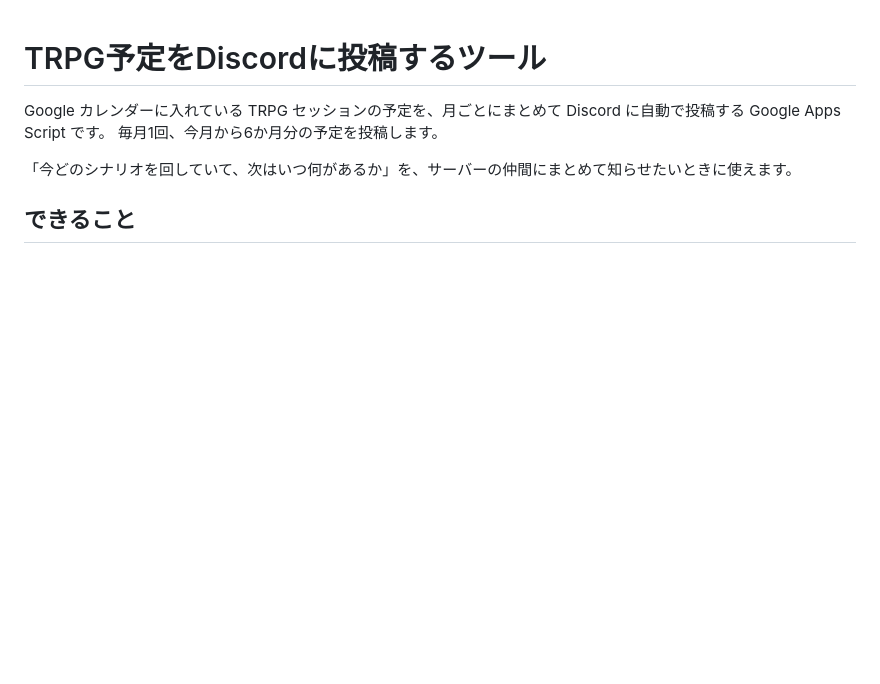
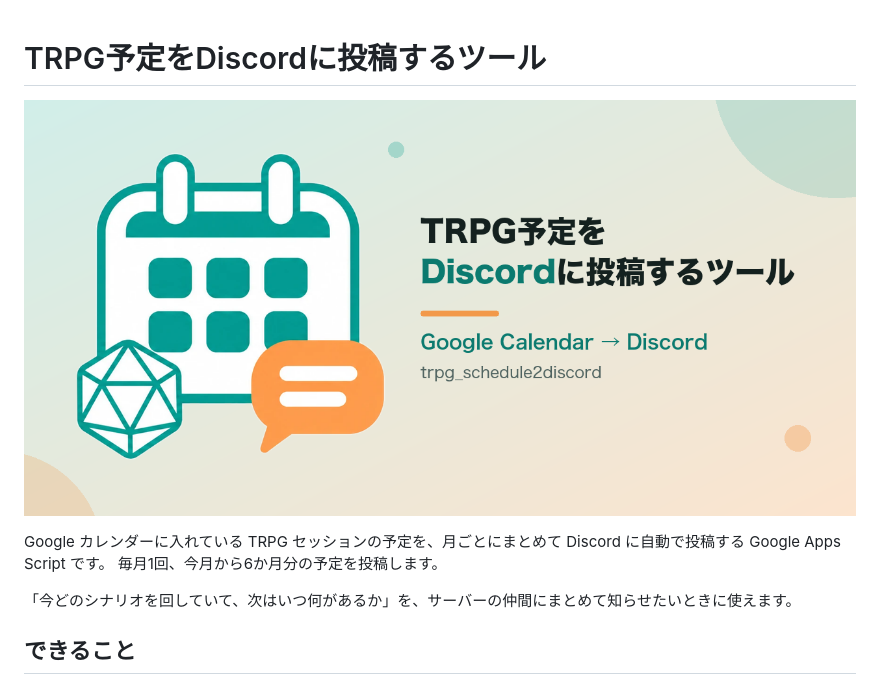
Before and after one commit to shizaki-kanoto-lab/trpg_schedule2discord, a Markdown page: README.md, the part around the change. Rendered like a GitHub page; pictures changed too: docs/ogp.png (added); blank space fills up the shorter version.

Commit message:
アイコン・シェア用画像・note のヘッダー画像を追加する
Co-Authored-By: Claude Opus 5.5 <noreply@anthropic.com>

```diff
--- a/README.md
+++ b/README.md
@@ -1,4 +1,6 @@
 # TRPG予定をDiscordに投稿するツール
+
+![TRPG予定をDiscordに投稿するツール](docs/ogp.png)
 
 Google カレンダーに入れている TRPG セッションの予定を、月ごとにまとめて Discord に自動で投稿する Google Apps Script です。
 毎月1回、今月から6か月分の予定を投稿します。
```
Also changed, not shown: assets/icon.png (added), assets/note-header.png (added), docs/apple-touch-icon.png (added), docs/favicon.png (added), 1 other file.
